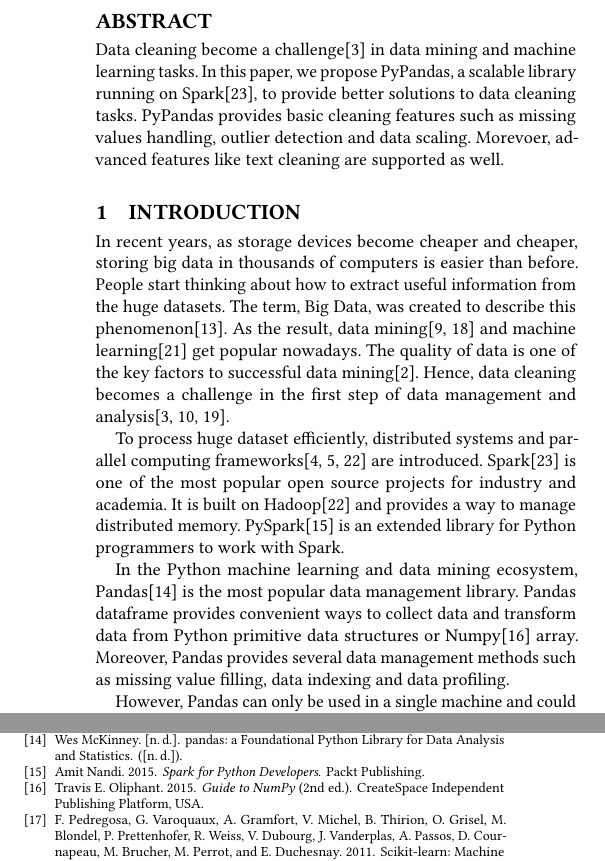
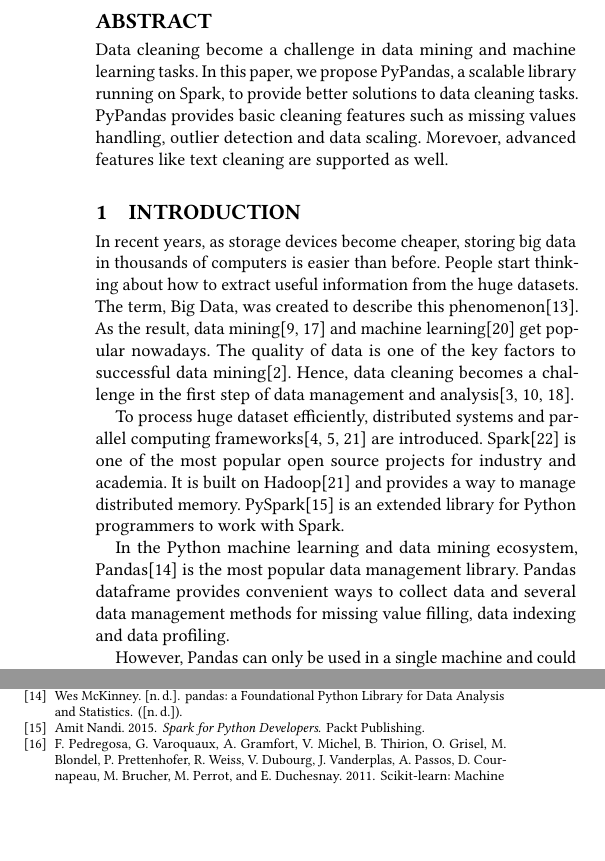
Before and after one commit to shtsai/PyPandas, a LaTeX paper (doc/proposal/proposal.tex): two parts of the columns of pages 1 and 2 of 2, joined at a grey line, cut so that both start at the same text, the shorter picture padded with empty space. Compiled offline with pdfLaTeX.

Commit message:
Rearrange Introduction

```diff
--- a/doc/proposal/proposal.tex
+++ b/doc/proposal/proposal.tex
@@ -24,18 +24,18 @@
 \email{st3127@nyu.edu}
 
 \begin{abstract}
-Data cleaning become a challenge\cite{datacleaning} in data mining and machine learning tasks. In this paper, we propose PyPandas, a scalable library running on Spark\cite{spark}, to provide better solutions to data cleaning tasks. PyPandas provides basic cleaning features such as missing values handling, outlier detection and data scaling. Morevoer, advanced features like text cleaning are supported as well.
+Data cleaning become a challenge in data mining and machine learning tasks. In this paper, we propose PyPandas, a scalable library running on Spark, to provide better solutions to data cleaning tasks. PyPandas provides basic cleaning features such as missing values handling, outlier detection and data scaling. Morevoer, advanced features like text cleaning are supported as well.
 
 \end{abstract}
 
 \maketitle
 
 \section{Introduction}
-In recent years, as storage devices become cheaper and cheaper, storing big data in thousands of computers is easier than before. People start thinking about how to extract useful information from the huge datasets. The term, Big Data, was created to describe this phenomenon\cite{bigdata}. As the result, data mining\cite{Han, MMD} and machine learning\cite{ml} get popular nowadays. The quality of data is one of the key factors to successful data mining\cite{dataquality}. Hence, data cleaning becomes a challenge in the first step of data management and analysis\cite{datacleaning, DBS-045, PW}.
+In recent years, as storage devices become cheaper, storing big data in thousands of computers is easier than before. People start thinking about how to extract useful information from the huge datasets. The term, Big Data, was created to describe this phenomenon\cite{bigdata}. As the result, data mining\cite{Han, MMD} and machine learning\cite{ml} get popular nowadays. The quality of data is one of the key factors to successful data mining\cite{dataquality}. Hence, data cleaning becomes a challenge in the first step of data management and analysis\cite{datacleaning, DBS-045, PW}.
 
 To process huge dataset efficiently, distributed systems and parallel computing frameworks\cite{mapreduce, gfs, hadoop} are introduced. Spark\cite{spark} is one of the most popular open source projects for industry and academia. It is built on Hadoop\cite{hadoop} and provides a way to manage distributed memory. PySpark\cite{pyspark} is an extended library for Python programmers to work with Spark.
 
-In the Python machine learning and data mining ecosystem, Pandas\cite{pandas} is the most popular data management library. Pandas dataframe provides convenient ways to collect data and transform data from Python primitive data structures or Numpy\cite{numpy} array. Moreover, Pandas provides several data management methods such as missing value filling, data indexing and data profiling.
+In the Python machine learning and data mining ecosystem, Pandas\cite{pandas} is the most popular data management library. Pandas dataframe provides convenient ways to collect data and several data management methods for missing value filling, data indexing and data profiling.
 
 However, Pandas can only be used in a single machine and could not be scaled to manage huge dataset. In this paper, we propose PyPandas, a library built on top of PySpark, that support basic data management features, missing value handling or duplicated data removing. Moreover, we add common data processing features into our library to provide user friendly usage such as outlier detection and numerical data scaling. These features are important for the machine learning tasks and are supported in Scikit-Learn\cite{scikit-learn}, a mainstream machine learning library, as well.
 
```
Also changed, not shown: doc/proposal/proposal.pdf, doc/proposal/proposal.tex (2 more changed lines), 1 other file.
